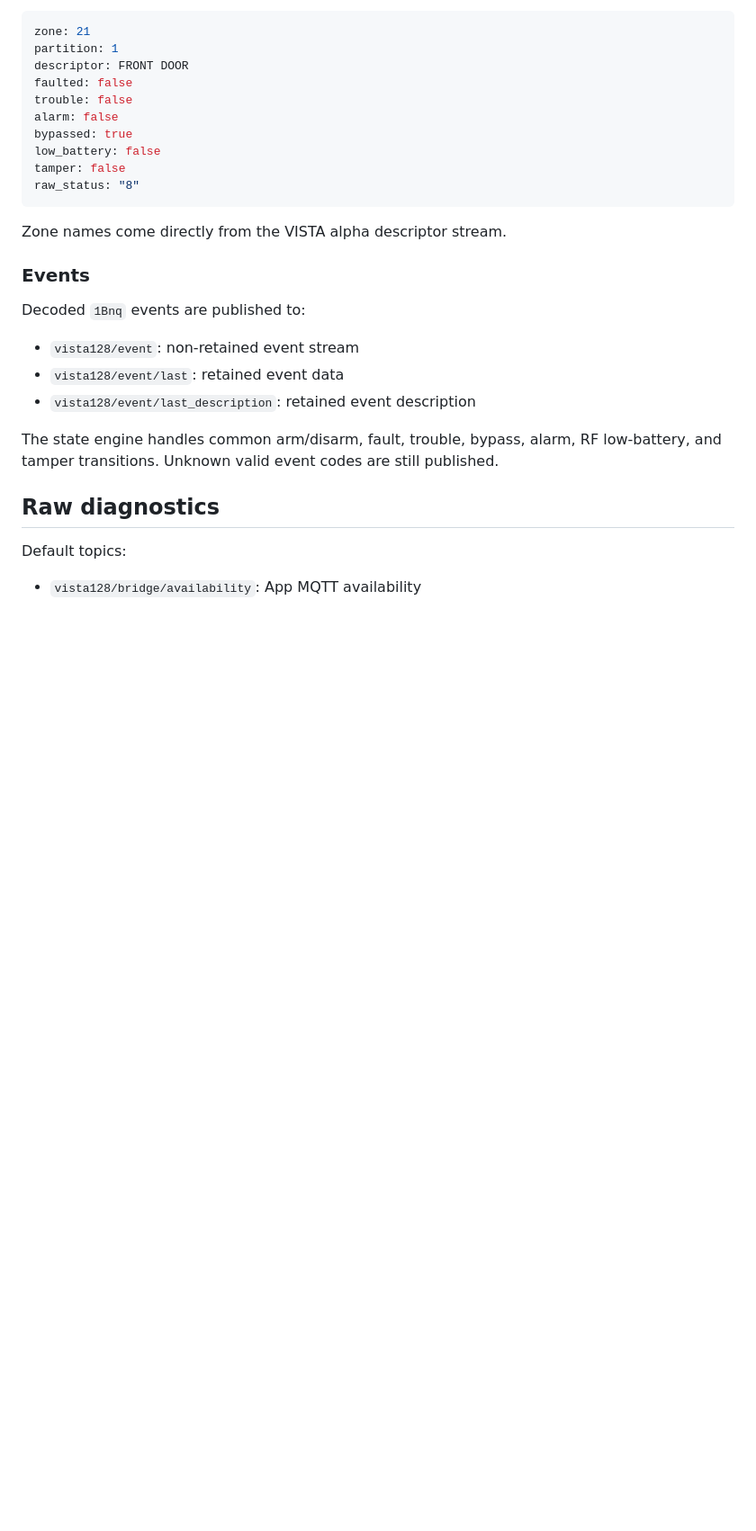
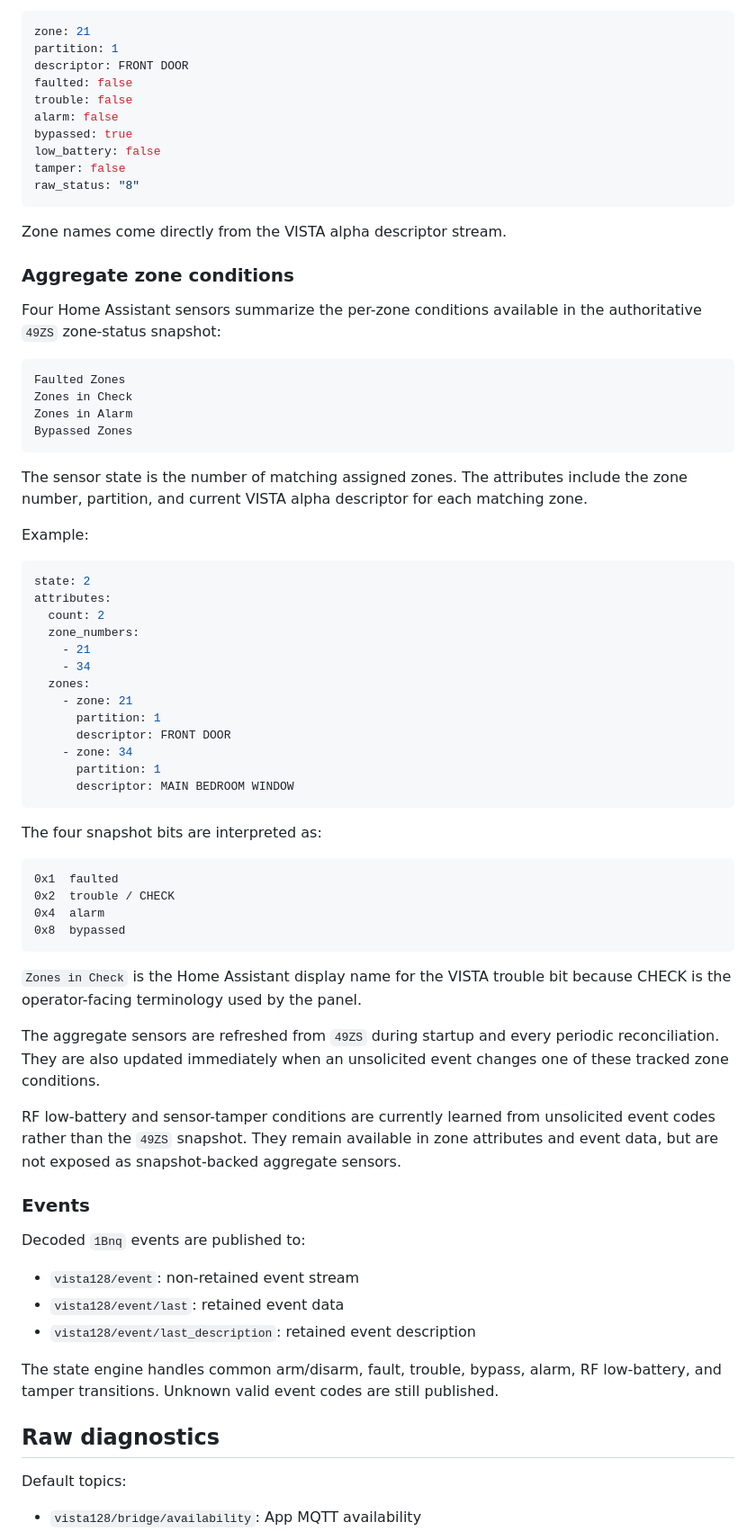
Before and after one commit to wtc-brycel/vistaturbo-hass, a Markdown page: vista128_bridge/DOCS.md, the part around the change. Shown at 90% size. GitHub-like rendering; blank space fills up the shorter version.

Commit message:
Document snapshot-backed zone summaries

````diff
--- a/vista128_bridge/DOCS.md
+++ b/vista128_bridge/DOCS.md
@@ -226,6 +226,52 @@ raw_status: "8"
 
 Zone names come directly from the VISTA alpha descriptor stream.
 
+### Aggregate zone conditions
+
+Four Home Assistant sensors summarize the per-zone conditions available in the authoritative `49ZS` zone-status snapshot:
+
+```text
+Faulted Zones
+Zones in Check
+Zones in Alarm
+Bypassed Zones
+```
+
+The sensor state is the number of matching assigned zones. The attributes include the zone number, partition, and current VISTA alpha descriptor for each matching zone.
+
+Example:
+
+```yaml
+state: 2
+attributes:
+  count: 2
+  zone_numbers:
+    - 21
+    - 34
+  zones:
+    - zone: 21
+      partition: 1
+      descriptor: FRONT DOOR
+    - zone: 34
+      partition: 1
+      descriptor: MAIN BEDROOM WINDOW
+```
+
+The four snapshot bits are interpreted as:
+
+```text
+0x1  faulted
+0x2  trouble / CHECK
+0x4  alarm
+0x8  bypassed
+```
+
+`Zones in Check` is the Home Assistant display name for the VISTA trouble bit because CHECK is the operator-facing terminology used by the panel.
+
+The aggregate sensors are refreshed from `49ZS` during startup and every periodic reconciliation. They are also updated immediately when an unsolicited event changes one of these tracked zone conditions.
+
+RF low-battery and sensor-tamper conditions are currently learned from unsolicited event codes rather than the `49ZS` snapshot. They remain available in zone attributes and event data, but are not exposed as snapshot-backed aggregate sensors.
+
 ### Events
 
 Decoded `1Bnq` events are published to:
````
